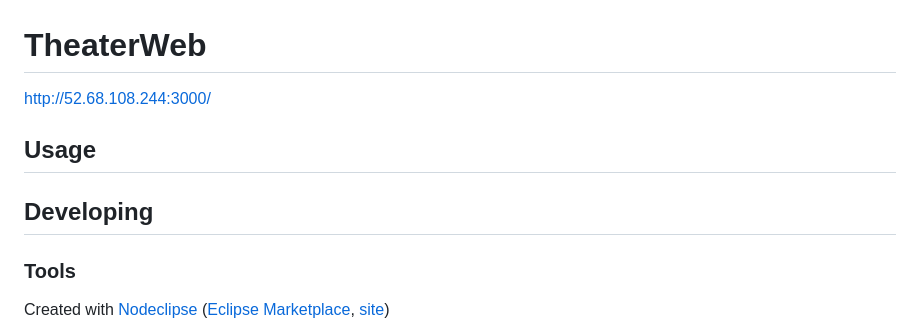
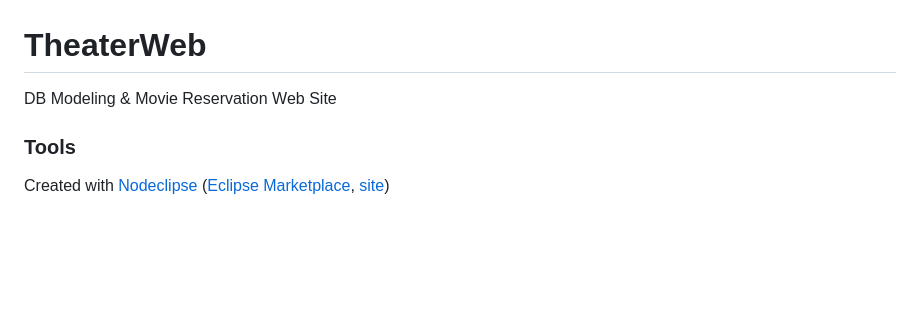
Before and after one commit to alciakng/TheaterWeb, a Markdown page: README.md, the part around the change. GitHub-like rendering; blank space fills up the shorter version.

```diff
--- a/README.md
+++ b/README.md
@@ -2,15 +2,7 @@
 
 # TheaterWeb
 
-http://52.68.108.244:3000/
-
-## Usage
-
-
-
-## Developing
-
-
+DB Modeling & Movie Reservation Web Site
 
 ### Tools
 
```
